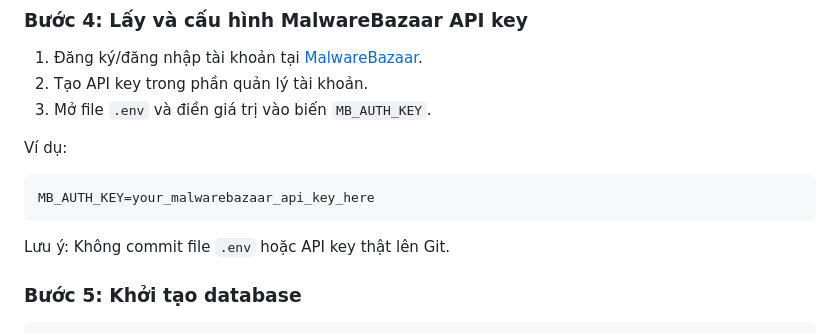
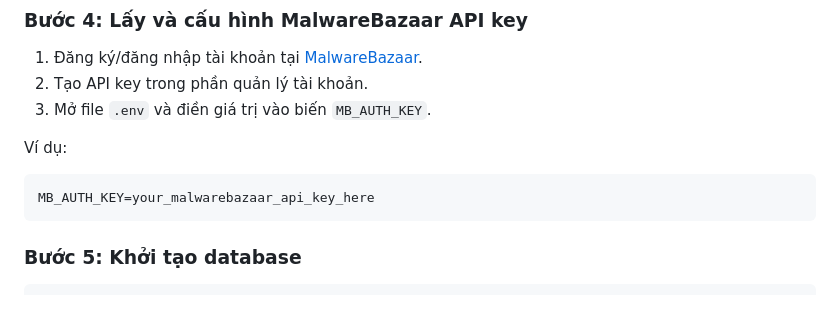
Before and after one commit to 2312702-NBTKNguyen/LapTrinhPython_DoAnGiuaKy_Yara, a Markdown page: README.md, the part around the change. Drawn GitHub-style; blank space fills up the shorter version.

Commit message:
Remove note about not committing the .env file or real API key from README

````diff
--- a/README.md
+++ b/README.md
@@ -61,8 +61,6 @@ Ví dụ:
 ```bash
 MB_AUTH_KEY=your_malwarebazaar_api_key_here
 ```
-
-Lưu ý: Không commit file `.env` hoặc API key thật lên Git.
 
 ### Bước 5: Khởi tạo database
 
````
